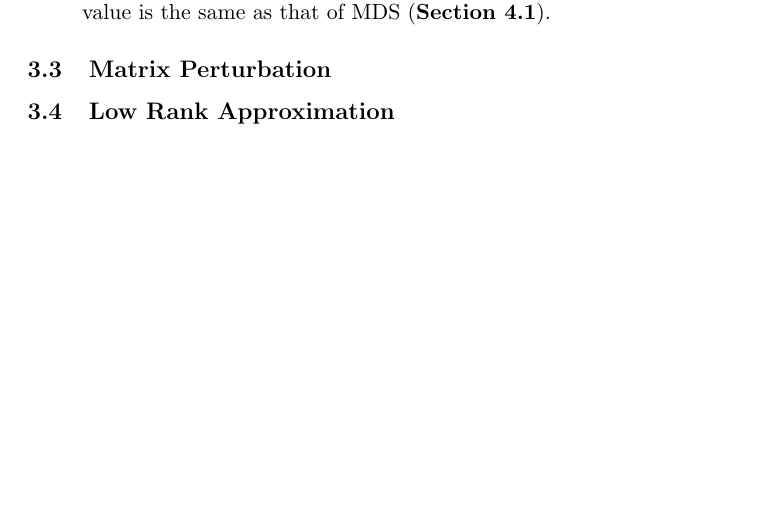
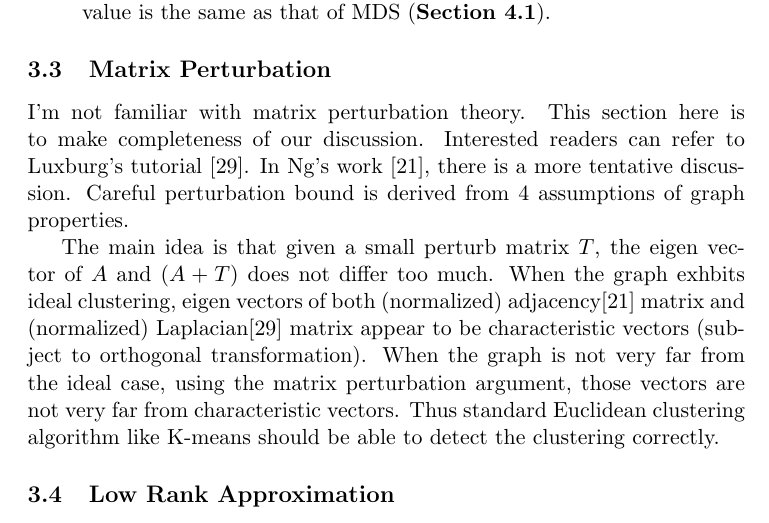
Before and after one commit to hupili/Spectral-2Hop, a LaTeX paper (spectral-clustering/paper/spectral.tex): part of page 23 of 27, cut so that both start at the same text, the shorter picture padded with empty space. Compiled offline with pdfLaTeX.

Commit message:
justification: perturbation

```diff
--- a/spectral-clustering/paper/spectral.tex
+++ b/spectral-clustering/paper/spectral.tex
@@ -1196,11 +1196,29 @@ from the following two angles:
 %[andrew ng]
 %[von] for further discussion
 
+I'm not familiar with matrix perturbation theory. This section
+here is to make completeness of our discussion. Interested
+readers can refer to Luxburg's tutorial
+\cite{von2007tutorial}. In Ng's work \cite{ng2002spectral},
+there is a more tentative discussion. Careful perturbation
+bound is derived from 4 assumptions of graph properties.
 
+The main idea is that given a small perturb matrix $ T $,
+the eigen vector of $ A $ and $ (A+T) $ does not differ too much.
+When the graph exhbits ideal clustering, eigen vectors of
+both (normalized) adjacency\cite{ng2002spectral}
+matrix and (normalized) Laplacian\cite{von2007tutorial} matrix appear
+to be characteristic vectors (subject to orthogonal transformation).
+When the graph is not very far from the ideal case, using
+the matrix perturbation argument, those vectors are not very far from
+characteristic vectors. Thus standard Euclidean clustering algorithm
+like K-means should be able to detect the clustering correctly.
 
 \subsection{Low Rank Approximation}
 \label{sec:lrapprox}
 [matthew brand]
+
+
 
 \subsection{Density Estimation View}
 [mo chen, 2010]
```
Also changed, not shown: spectral-clustering/reference/gen_bib_body.tex (+4 -0 lines).
